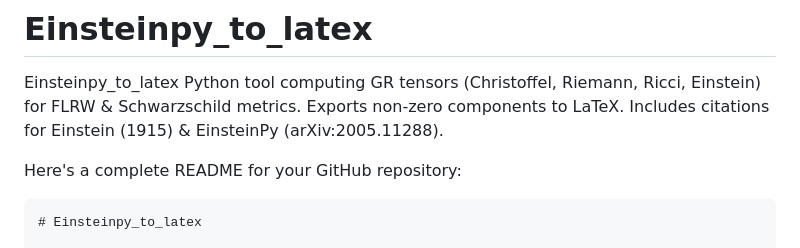
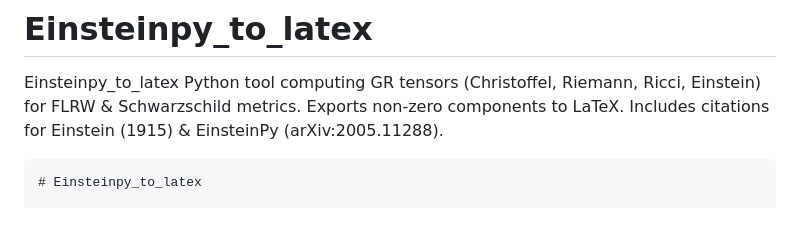
Before and after one commit to lontelis/EinsteinKPy2Tex, a Markdown page: README.md, the part around the change. Drawn GitHub-style; blank space fills up the shorter version.

````diff
--- a/README.md
+++ b/README.md
@@ -1,7 +1,5 @@
 # Einsteinpy_to_latex
 Einsteinpy_to_latex  Python tool computing GR tensors (Christoffel, Riemann, Ricci, Einstein) for FLRW &amp; Schwarzschild metrics. Exports non-zero components to LaTeX. Includes citations for Einstein (1915) &amp; EinsteinPy (arXiv:2005.11288).
-
-Here's a complete README for your GitHub repository:
 
 ```markdown
 # Einsteinpy_to_latex
````
